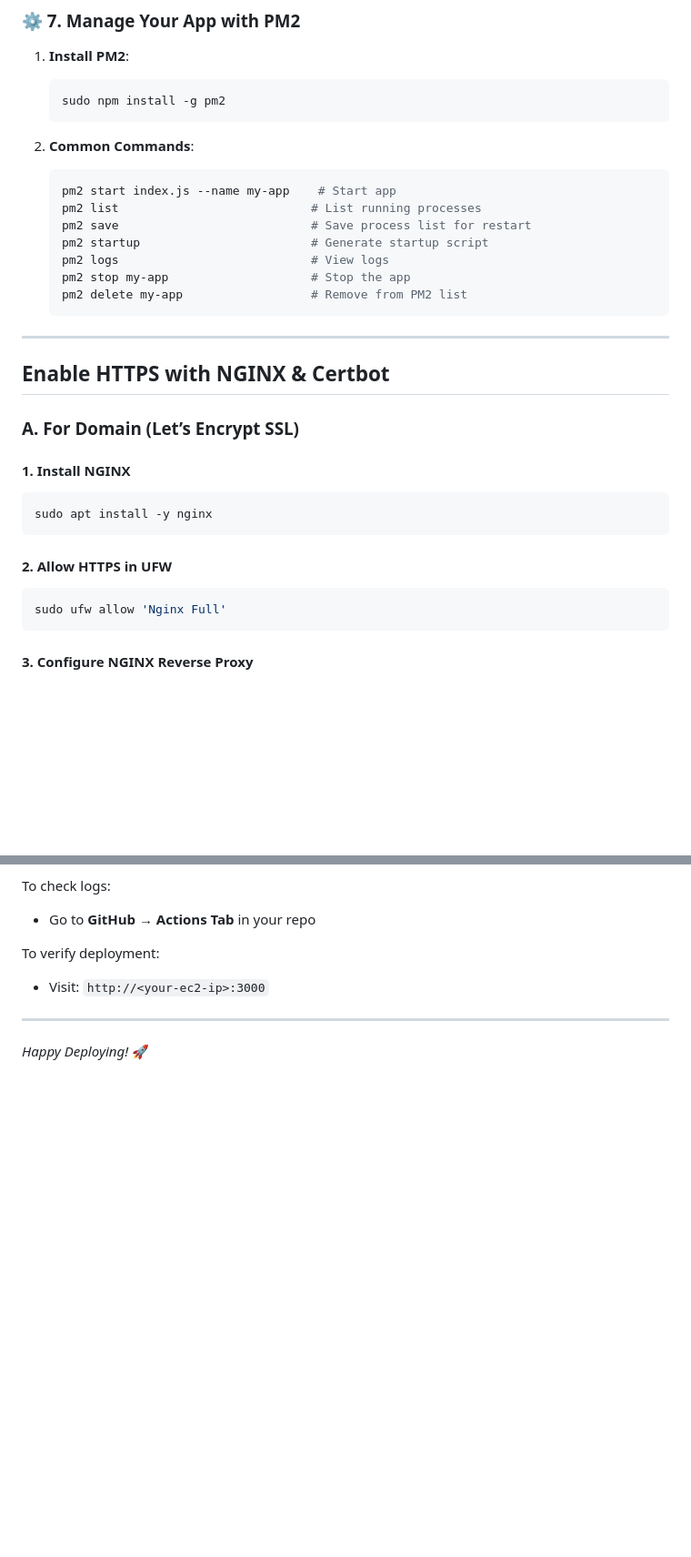
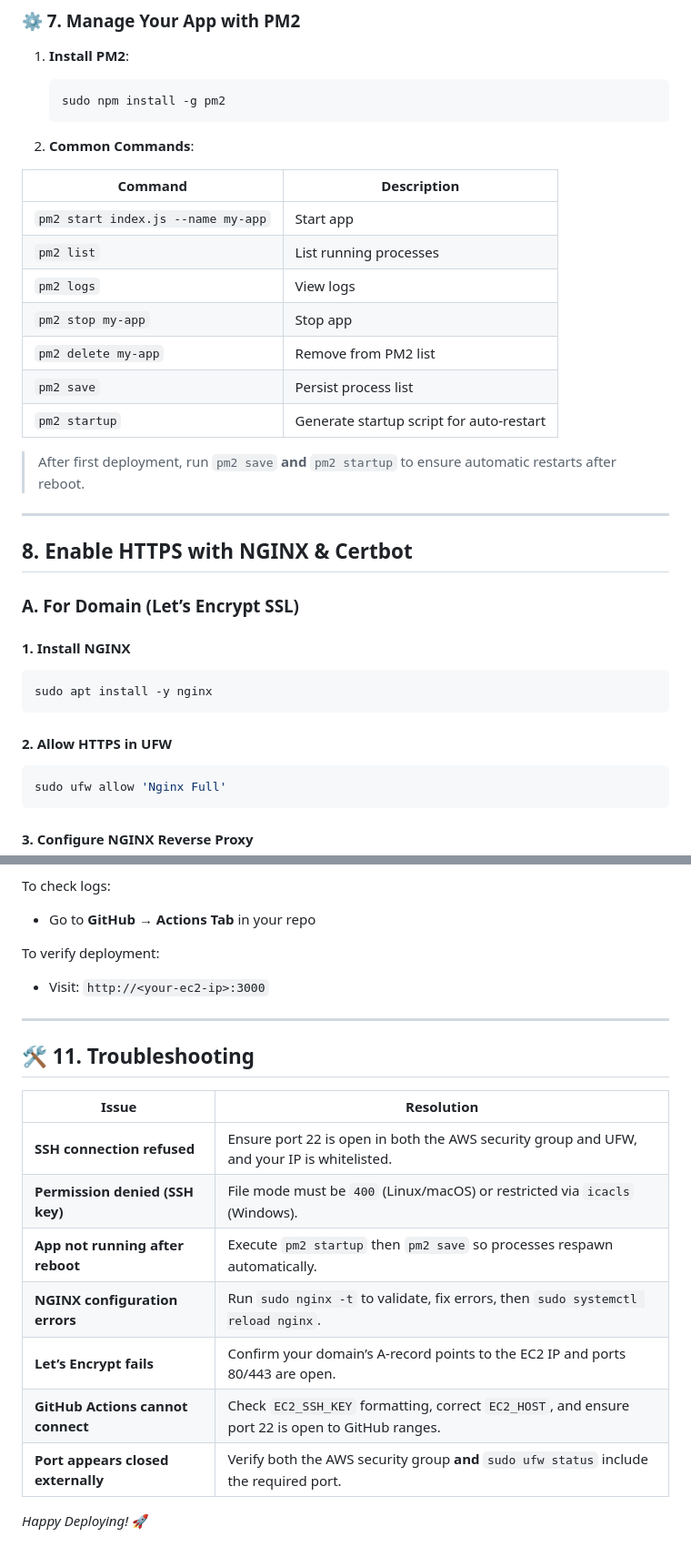
Before and after one commit to ManashR7488/Project-Deployment-Guide, a Markdown page: README.md, 2 parts joined by grey strips. Shown at 91% size. GitHub-like rendering; blank space fills up the shorter version.

````diff
--- a/README.md
+++ b/README.md
@@ -160,31 +168,34 @@ sudo kill -9 $(sudo lsof -t -i:3000)
 
 2. **Common Commands**:
 
-   ```bash
-   pm2 start index.js --name my-app    # Start app
-   pm2 list                           # List running processes
-   pm2 save                           # Save process list for restart
-   pm2 startup                        # Generate startup script
-   pm2 logs                           # View logs
-   pm2 stop my-app                    # Stop the app
-   pm2 delete my-app                  # Remove from PM2 list
-   ```
+
+| Command                                 | Description                            |
+| --------------------------------------- | -------------------------------------- |
+| `pm2 start index.js --name my-app`      | Start app                              |
+| `pm2 list`                              | List running processes                 |
+| `pm2 logs`                              | View logs                              |
+| `pm2 stop my-app`                       | Stop app                               |
+| `pm2 delete my-app`                     | Remove from PM2 list                   |
+| `pm2 save`                              | Persist process list                   |
+| `pm2 startup`                           | Generate startup script for auto-restart |
+
+> After first deployment, run `pm2 save` **and** `pm2 startup` to ensure automatic restarts after reboot.
 
 ---
 
 <a name="enable-https-with-nginx--certbot"></a>
 
-## Enable HTTPS with NGINX & Certbot
+## 8. Enable HTTPS with NGINX & Certbot
 
 ### A. For Domain (Let’s Encrypt SSL)
 
-#### 1. Install NGINX
+#### 1. **Install NGINX**
 
 ```sh
 sudo apt install -y nginx
 ```
 
-#### 2. Allow HTTPS in UFW
+#### 2. Allow HTTPS in **UFW**
 
 ```sh
 sudo ufw allow 'Nginx Full'
@@ -438,6 +451,18 @@ To verify deployment:
 
 ---
 
+<a name="troubleshooting"></a>
+## 🛠️ 11. Troubleshooting
+
+| Issue                            | Resolution                                                                                      |
+| -------------------------------- | ----------------------------------------------------------------------------------------------- |
+| **SSH connection refused**       | Ensure port 22 is open in both the AWS security group and UFW, and your IP is whitelisted.       |
+| **Permission denied (SSH key)**  | File mode must be `400` (Linux/macOS) or restricted via `icacls` (Windows).                      |
+| **App not running after reboot** | Execute `pm2 startup` then `pm2 save` so processes respawn automatically.                       |
+| **NGINX configuration errors**   | Run `sudo nginx -t` to validate, fix errors, then `sudo systemctl reload nginx`.                |
+| **Let’s Encrypt fails**          | Confirm your domain’s A-record points to the EC2 IP and ports 80/443 are open.                  |
+| **GitHub Actions cannot connect**| Check `EC2_SSH_KEY` formatting, correct `EC2_HOST`, and ensure port 22 is open to GitHub ranges. |
+| **Port appears closed externally**| Verify both the AWS security group **and** `sudo ufw status` include the required port.         |
 
 
 *Happy Deploying!* 🚀
````
Also changed, not shown: other parts of README.md (+39 -29 lines).
